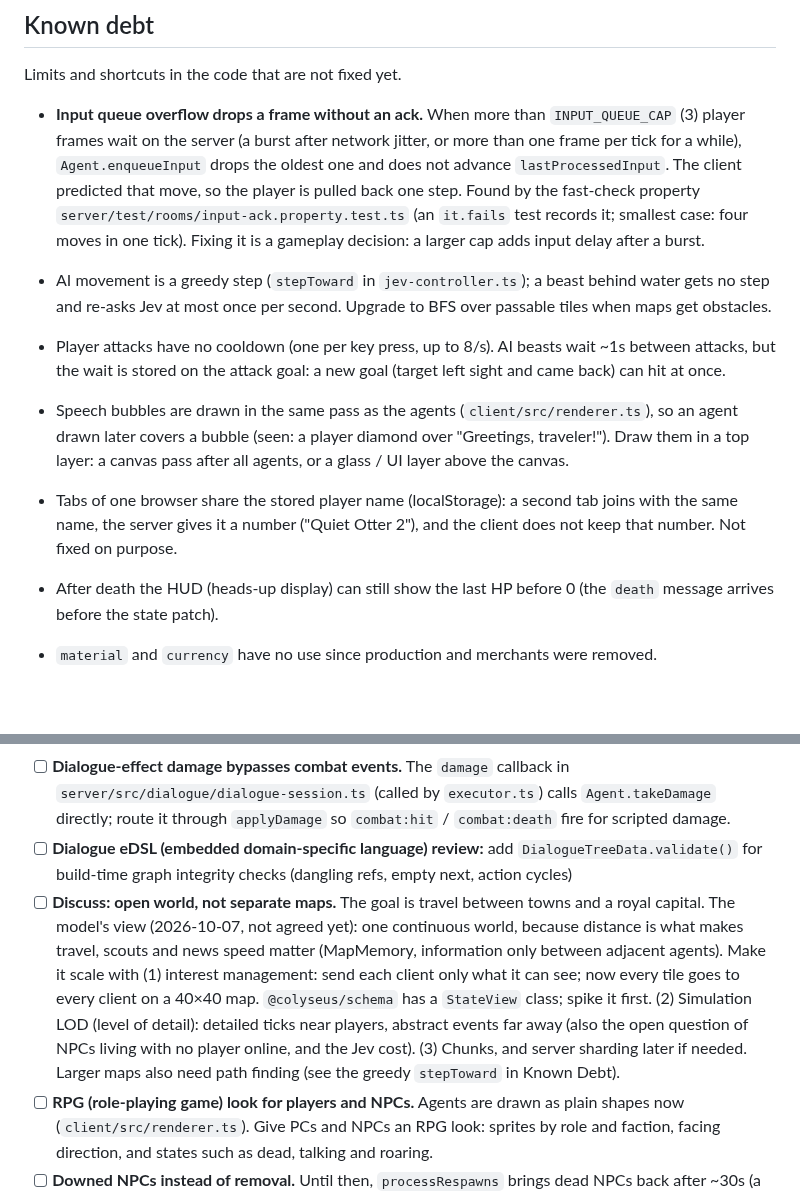
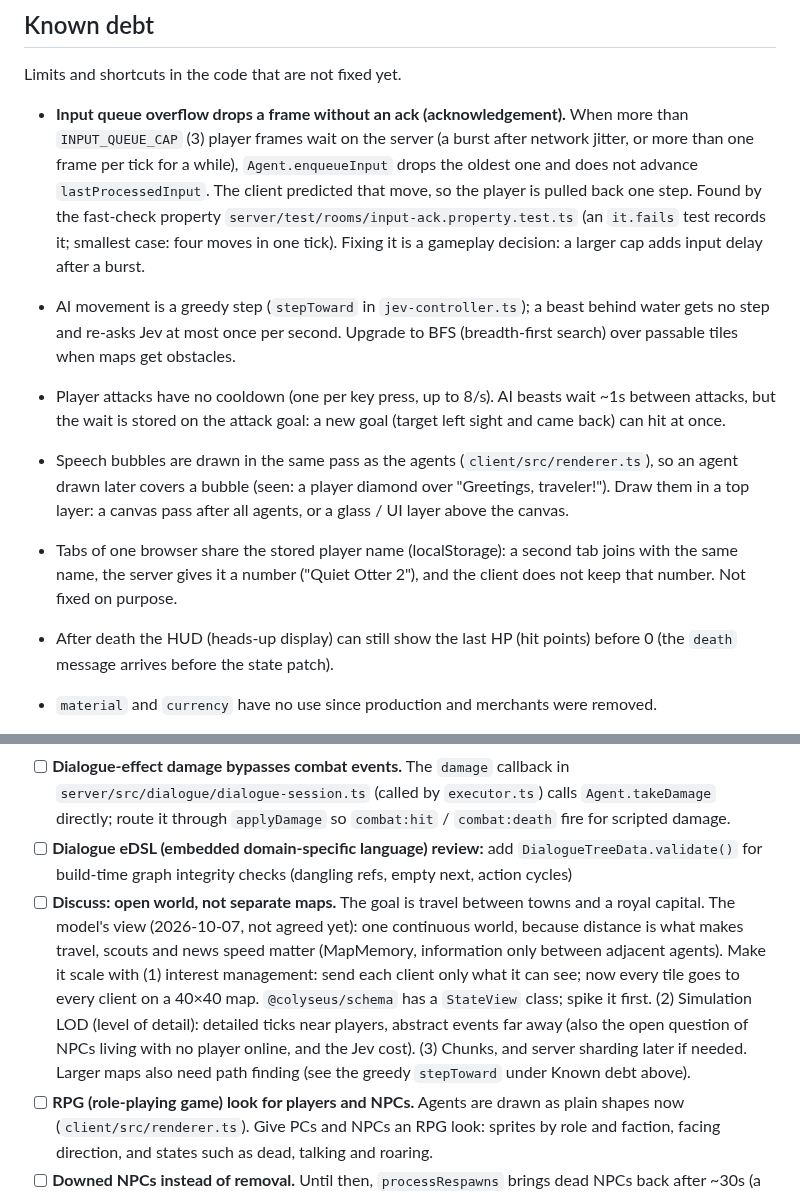
Before and after one commit to caasi/town-zero, a Markdown page: TODO.md, 2 parts joined by grey strips. GitHub-like rendering; blank space fills up the shorter version.

Commit message:
docs: last review wording: deploy flow start, links, acronyms [skip ci]
- deploy/README.md: the stale-client flow now says what the commit is
  (VITE_COMMIT in the client, TOWN_ZERO_COMMIT on the server); the
  agent instruction about testing by hand stays in CLAUDE.md only.
- docs/references.md and TODO.md point at the known debt in TODO.md.
- TODO.md: ack, BFS and HP spelled out.

Co-Authored-By: Claude Opus 5.5 <noreply@anthropic.com>

```diff
--- a/TODO.md
+++ b/TODO.md
@@ -6,13 +6,13 @@ The open work for town-zero. `CLAUDE.md` has the rules for working in the code;
 
 Limits and shortcuts in the code that are not fixed yet.
 
-- **Input queue overflow drops a frame without an ack.** When more than `INPUT_QUEUE_CAP` (3) player frames wait on the server (a burst after network jitter, or more than one frame per tick for a while), `Agent.enqueueInput` drops the oldest one and does not advance `lastProcessedInput`. The client predicted that move, so the player is pulled back one step. Found by the fast-check property `server/test/rooms/input-ack.property.test.ts` (an `it.fails` test records it; smallest case: four moves in one tick). Fixing it is a gameplay decision: a larger cap adds input delay after a burst.
+- **Input queue overflow drops a frame without an ack (acknowledgement).** When more than `INPUT_QUEUE_CAP` (3) player frames wait on the server (a burst after network jitter, or more than one frame per tick for a while), `Agent.enqueueInput` drops the oldest one and does not advance `lastProcessedInput`. The client predicted that move, so the player is pulled back one step. Found by the fast-check property `server/test/rooms/input-ack.property.test.ts` (an `it.fails` test records it; smallest case: four moves in one tick). Fixing it is a gameplay decision: a larger cap adds input delay after a burst.
 
-- AI movement is a greedy step (`stepToward` in `jev-controller.ts`); a beast behind water gets no step and re-asks Jev at most once per second. Upgrade to BFS over passable tiles when maps get obstacles.
+- AI movement is a greedy step (`stepToward` in `jev-controller.ts`); a beast behind water gets no step and re-asks Jev at most once per second. Upgrade to BFS (breadth-first search) over passable tiles when maps get obstacles.
 - Player attacks have no cooldown (one per key press, up to 8/s). AI beasts wait ~1s between attacks, but the wait is stored on the attack goal: a new goal (target left sight and came back) can hit at once.
 - Speech bubbles are drawn in the same pass as the agents (`client/src/renderer.ts`), so an agent drawn later covers a bubble (seen: a player diamond over "Greetings, traveler!"). Draw them in a top layer: a canvas pass after all agents, or a glass / UI layer above the canvas.
 - Tabs of one browser share the stored player name (localStorage): a second tab joins with the same name, the server gives it a number ("Quiet Otter 2"), and the client does not keep that number. Not fixed on purpose.
-- After death the HUD (heads-up display) can still show the last HP before 0 (the `death` message arrives before the state patch).
+- After death the HUD (heads-up display) can still show the last HP (hit points) before 0 (the `death` message arrives before the state patch).
 - `material` and `currency` have no use since production and merchants were removed.
 - A respawned village NPC (non-player character: Farmer Reed or the innkeeper) is added back to `populationIds` without a cap check: if a player took the freed slot, the village is one over its cap until someone leaves. It also respawns on the first free territory tile, not at its post (Farmer Reed starts at (9,19), the innkeeper at (11,21)).
 
@@ -25,7 +25,7 @@ Open items are in priority order: first small items for the deployed game, then
 - [ ] **i18n (internationalization).** Dialogue text is English and is its own key (keyless i18n, `resolveLocale` in `evaluator.ts`), but no runtime path passes a locale and there is no locale file. Decide where text is translated (the server renders dialogue, so it needs each player's locale, for example on join; or the server sends the key and the client translates) and how UI text in `index.html` and `main.ts` is translated. Jev descriptions stay English.
 - [ ] **Dialogue-effect damage bypasses combat events.** The `damage` callback in `server/src/dialogue/dialogue-session.ts` (called by `executor.ts`) calls `Agent.takeDamage` directly; route it through `applyDamage` so `combat:hit` / `combat:death` fire for scripted damage.
 - [ ] **Dialogue eDSL (embedded domain-specific language) review:** add `DialogueTreeData.validate()` for build-time graph integrity checks (dangling refs, empty next, action cycles)
-- [ ] **Discuss: open world, not separate maps.** The goal is travel between towns and a royal capital. The model's view (2026-10-07, not agreed yet): one continuous world, because distance is what makes travel, scouts and news speed matter (MapMemory, information only between adjacent agents). Make it scale with (1) interest management: send each client only what it can see; now every tile goes to every client on a 40×40 map. `@colyseus/schema` has a `StateView` class; spike it first. (2) Simulation LOD (level of detail): detailed ticks near players, abstract events far away (also the open question of NPCs living with no player online, and the Jev cost). (3) Chunks, and server sharding later if needed. Larger maps also need path finding (see the greedy `stepToward` in Known Debt).
+- [ ] **Discuss: open world, not separate maps.** The goal is travel between towns and a royal capital. The model's view (2026-10-07, not agreed yet): one continuous world, because distance is what makes travel, scouts and news speed matter (MapMemory, information only between adjacent agents). Make it scale with (1) interest management: send each client only what it can see; now every tile goes to every client on a 40×40 map. `@colyseus/schema` has a `StateView` class; spike it first. (2) Simulation LOD (level of detail): detailed ticks near players, abstract events far away (also the open question of NPCs living with no player online, and the Jev cost). (3) Chunks, and server sharding later if needed. Larger maps also need path finding (see the greedy `stepToward` under Known debt above).
 - [ ] **RPG (role-playing game) look for players and NPCs.** Agents are drawn as plain shapes now (`client/src/renderer.ts`). Give PCs and NPCs an RPG look: sprites by role and faction, facing direction, and states such as dead, talking and roaring.
 - [ ] **Downed NPCs instead of removal.** Until then, `processRespawns` brings dead NPCs back after ~30s (a temporary measure). When a town NPC is killed, do not remove it: it stays down, and a player or another NPC can carry it back to town and heal it there. The same must work for enemy NPCs that are not beasts. Beasts keep the current death.
 - [ ] **Tile object / prop system:** Tiles need an `objectType` layer separate from terrain (bush, box, tree). Currently bush uses a minimal `objectType` field on Tile; future iteration should extract a full TileObject concept with durability, loot tables, and interaction types. Settlement structures remain separate from wild tile objects.
```
Also changed, not shown: deploy/README.md (+1 -1 lines), docs/references.md (+1 -1 lines).
